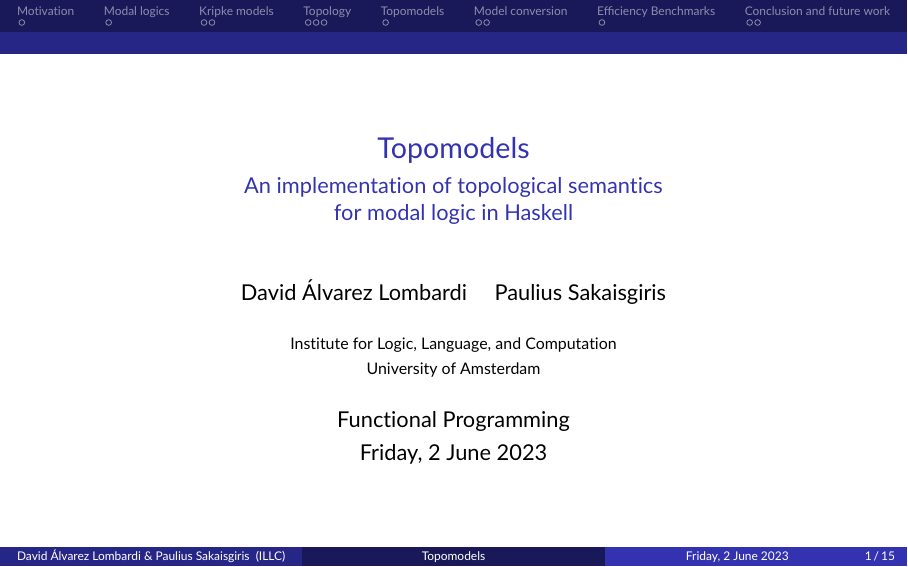
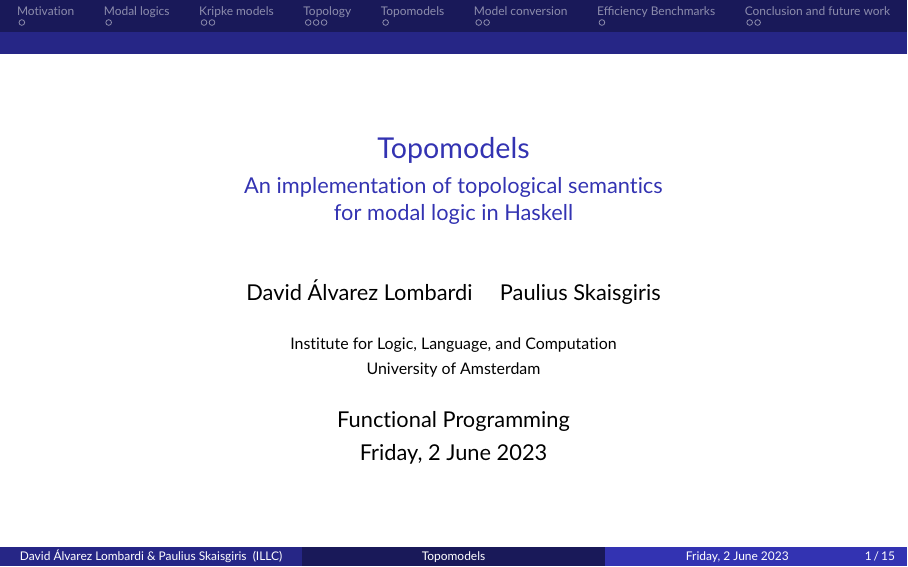
Before and after one commit to DdosSantosGomes/Symbolic-Topo-E-Models, LaTeX slides (tex/presentation/presentation.tex): page 1 of 22. Compiled offline with pdfLaTeX.

Commit message:
fix: Spelling of my name

```diff
--- a/tex/presentation/presentation.tex
+++ b/tex/presentation/presentation.tex
@@ -146,7 +146,7 @@
 
 \subtitle{An implementation of topological semantics \\ for modal logic in Haskell} % Presentation subtitle, remove this command if a subtitle isn't required
 
-\author[David Álvarez Lombardi \& Paulius Sakaisgiris]{David Álvarez Lombardi \and Paulius Sakaisgiris} % Presenter name(s), the optional parameter can contain a shortened version to appear on the bottom of every slide, while the main parameter will appear on the title slide
+\author[David Álvarez Lombardi \& Paulius Skaisgiris]{David Álvarez Lombardi \and Paulius Skaisgiris} % Presenter name(s), the optional parameter can contain a shortened version to appear on the bottom of every slide, while the main parameter will appear on the title slide
 
 \institute[ILLC]{Institute for Logic, Language, and Computation \\ \smallskip University of Amsterdam} % Your institution, the optional parameter can be used for the institution shorthand and will appear on the bottom of every slide after author names, while the required parameter is used on the title slide and can include your email address or additional information on separate lines
 
```
